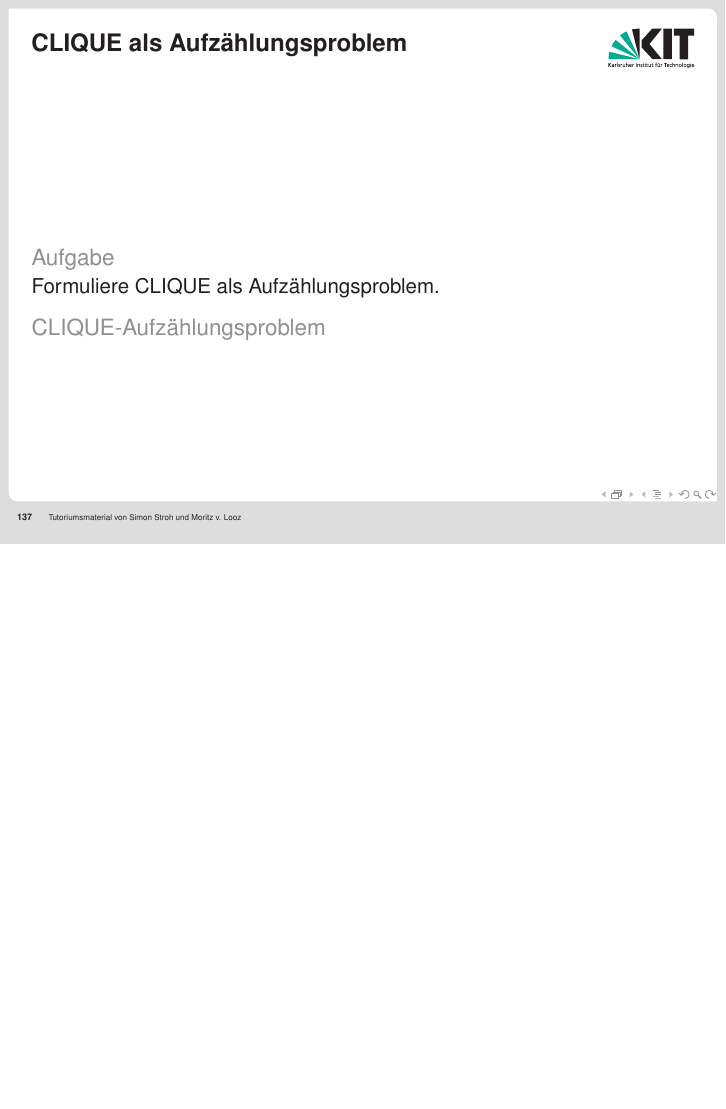
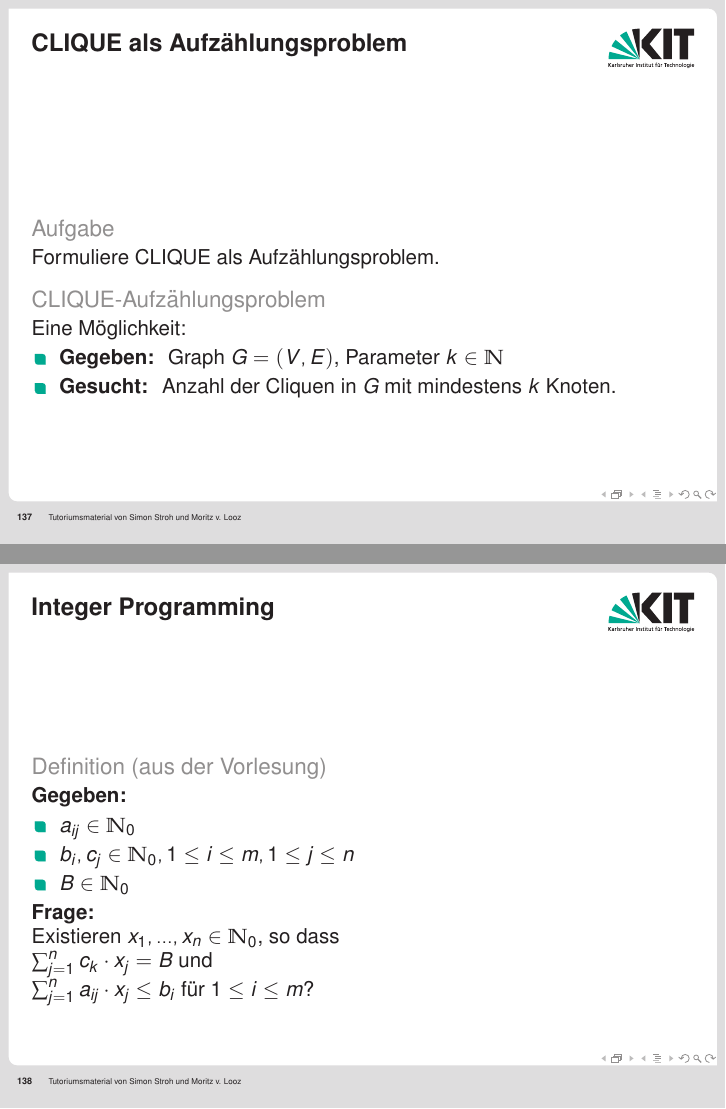
Before and after one commit to mlooz/TGI-Folien-WS-2010-11, LaTeX slides (slides.tex): page 158 of 160 before the commit and pages 158 and 159 of 161 after it, the two joined at a grey line, the shorter picture padded with empty space. Compiled offline with pdfLaTeX.

Commit message:
added definition of ILP

```diff
--- a/slides.tex
+++ b/slides.tex
@@ -2111,11 +2111,32 @@ Dann ist
 \end{block}
 \pause
 \begin{block}{CLIQUE-Aufzählungsproblem}
-
+Eine Möglichkeit:
+\begin{itemize}
+ \item \textbf{Gegeben: } Graph $G = (V,E)$, Parameter $k\in \mathbb{N}$
+ \item \textbf{Gesucht: } Anzahl der Cliquen in $G$ mit mindestens $k$ Knoten.
+ \end{itemize}
 \end{block}
 \end{frame}
 
 \subsection{Integer Programming}
+\begin{frame}
+ \frametitle{Integer Programming}
+ \begin{block}{Definition (aus der Vorlesung)}
+ \textbf{Gegeben: }
+ \begin{itemize}
+  \item $a_{ij} \in \mathbb{N}_0$
+  \item $b_i, c_j \in \mathbb{N}_0, 1 \leq i \leq m, 1 \leq j \leq n$
+  \item $B\in \mathbb{N}_0$
+ \end{itemize}
+\textbf{Frage: }\\
+Existieren $x_1, ..., x_n \in \mathbb{N}_0$, so dass\\
+ $\sum_{j=1}^n c_k \cdot x_j = B$ und \\
+ $\sum_{j=1}^n a_{ij} \cdot x_j \leq b_i$ für $1 \leq i \leq m$?
+ \end{block}
+\end{frame}
+
+
 \begin{frame}
 \frametitle{Aufgabe}
 Sei $G=(V, E)$ ein ungerichter Graph und $K \leq |V|$ eine natürliche Zahl.
```
